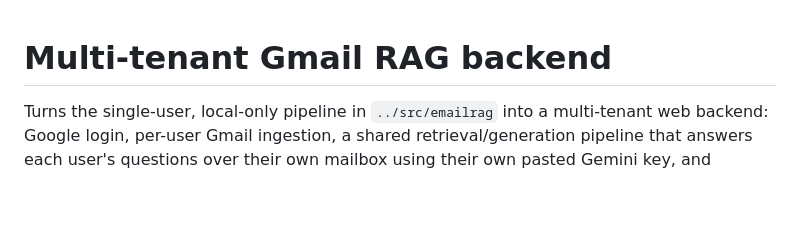
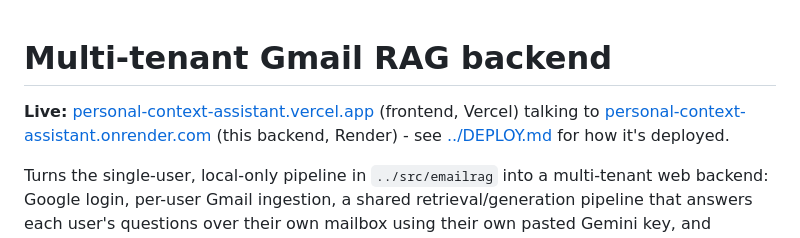
Before and after one commit to raksha-16-2005/personal_context_assistant-, a Markdown page: webapp/README.md, the part around the change. GitHub-like rendering; blank space fills up the shorter version.

```diff
--- a/webapp/README.md
+++ b/webapp/README.md
@@ -1,4 +1,9 @@
 # Multi-tenant Gmail RAG backend
+
+**Live:** [personal-context-assistant.vercel.app](https://personal-context-assistant.vercel.app)
+(frontend, Vercel) talking to
+[personal-context-assistant.onrender.com](https://personal-context-assistant.onrender.com)
+(this backend, Render) - see [../DEPLOY.md](../DEPLOY.md) for how it's deployed.
 
 Turns the single-user, local-only pipeline in `../src/emailrag` into a
 multi-tenant web backend: Google login, per-user Gmail ingestion, a shared
```
Also changed, not shown: README.md (+6 -0 lines).
